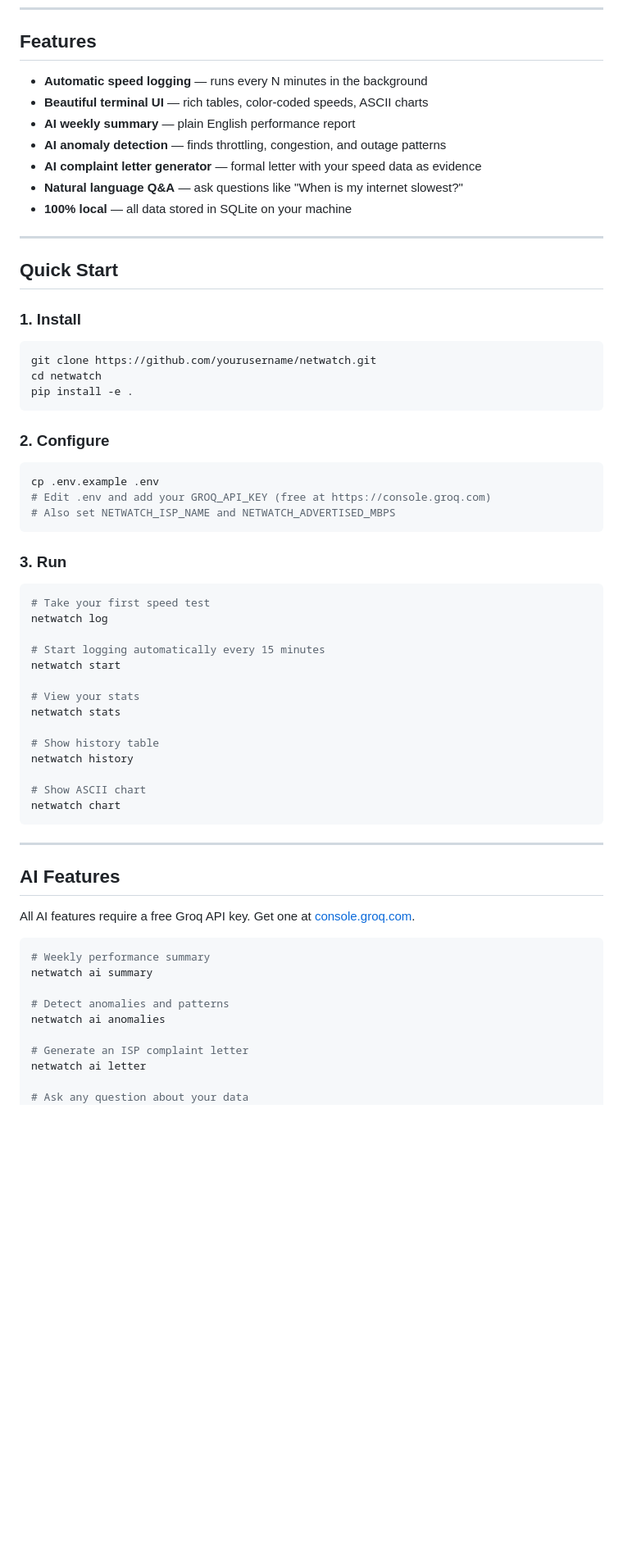
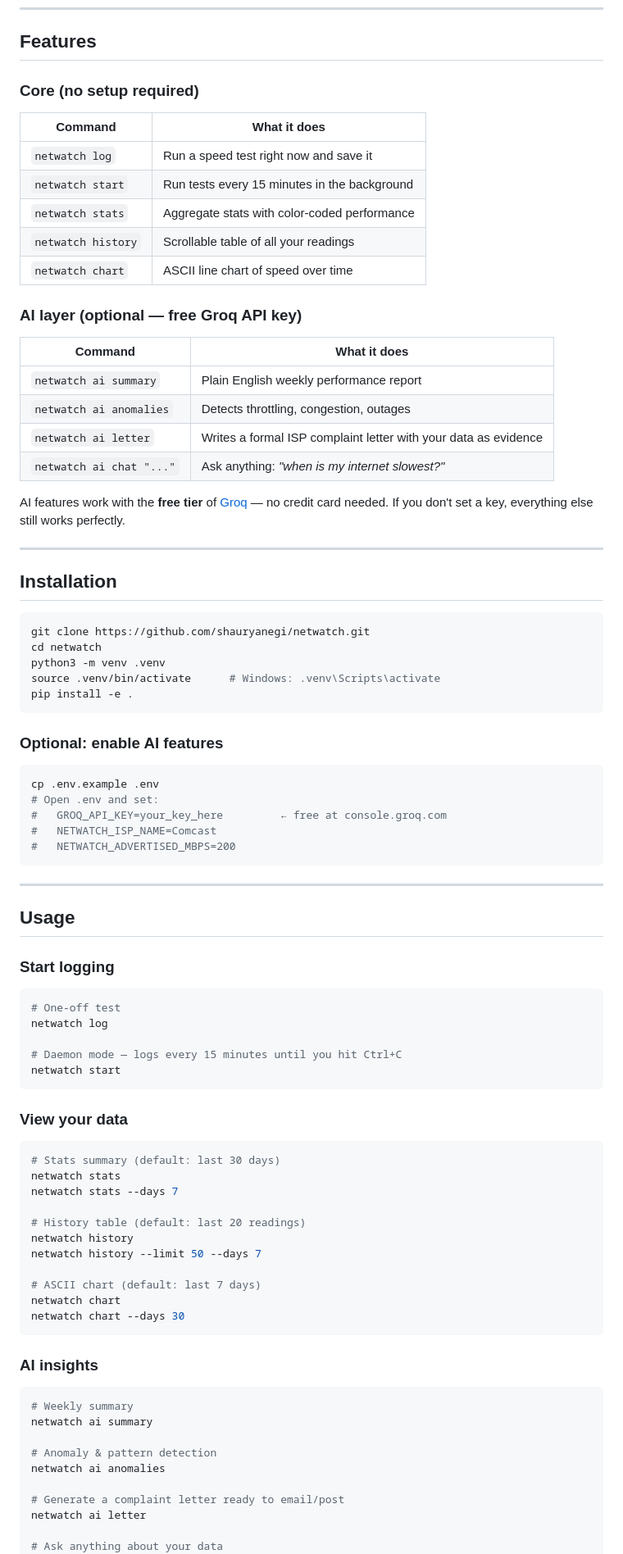
Before and after one commit to shauryanegi/netwatch, a Markdown page: README.md, the part around one of its changes. Shown at 82% size. Drawn GitHub-style; blank space fills up the shorter version.

````diff
--- a/README.md
+++ b/README.md
@@ -8,68 +74,88 @@ Track your internet speed over time, detect anomalies, and generate evidence-bac
 
 ## Features
 
-- **Automatic speed logging** — runs every N minutes in the background
-- **Beautiful terminal UI** — rich tables, color-coded speeds, ASCII charts
-- **AI weekly summary** — plain English performance report
-- **AI anomaly detection** — finds throttling, congestion, and outage patterns
-- **AI complaint letter generator** — formal letter with your speed data as evidence
-- **Natural language Q&A** — ask questions like "When is my internet slowest?"
-- **100% local** — all data stored in SQLite on your machine
+### Core (no setup required)
+| Command | What it does |
+|---|---|
+| `netwatch log` | Run a speed test right now and save it |
+| `netwatch start` | Run tests every 15 minutes in the background |
+| `netwatch stats` | Aggregate stats with color-coded performance |
+| `netwatch history` | Scrollable table of all your readings |
+| `netwatch chart` | ASCII line chart of speed over time |
+
+### AI layer (optional — free Groq API key)
+| Command | What it does |
+|---|---|
+| `netwatch ai summary` | Plain English weekly performance report |
+| `netwatch ai anomalies` | Detects throttling, congestion, outages |
+| `netwatch ai letter` | Writes a formal ISP complaint letter with your data as evidence |
+| `netwatch ai chat "..."` | Ask anything: *"when is my internet slowest?"* |
+
+AI features work with the **free tier** of [Groq](https://console.groq.com) — no credit card needed. If you don't set a key, everything else still works perfectly.
 
 ---
 
-## Quick Start
-
-### 1. Install
+## Installation
 
 ```bash
-git clone https://github.com/yourusername/netwatch.git
+git clone https://github.com/shauryanegi/netwatch.git
 cd netwatch
+python3 -m venv .venv
+source .venv/bin/activate      # Windows: .venv\Scripts\activate
 pip install -e .
 ```
 
-### 2. Configure
+### Optional: enable AI features
 
 ```bash
 cp .env.example .env
-# Edit .env and add your GROQ_API_KEY (free at https://console.groq.com)
-# Also set NETWATCH_ISP_NAME and NETWATCH_ADVERTISED_MBPS
-```
-
-### 3. Run
-
-```bash
-# Take your first speed test
-netwatch log
-
-# Start logging automatically every 15 minutes
-netwatch start
-
-# View your stats
-netwatch stats
-
-# Show history table
-netwatch history
-
-# Show ASCII chart
-netwatch chart
+# Open .env and set:
+#   GROQ_API_KEY=your_key_here         ← free at console.groq.com
+#   NETWATCH_ISP_NAME=Comcast
+#   NETWATCH_ADVERTISED_MBPS=200
 ```
 
 ---
 
-## AI Features
+## Usage
 
-All AI features require a free Groq API key. Get one at [console.groq.com](https://console.groq.com).
+### Start logging
 
 ```bash
-# Weekly performance summary
+# One-off test
+netwatch log
+
+# Daemon mode — logs every 15 minutes until you hit Ctrl+C
+netwatch start
+```
+
+### View your data
+
+```bash
+# Stats summary (default: last 30 days)
+netwatch stats
+netwatch stats --days 7
+
+# History table (default: last 20 readings)
+netwatch history
+netwatch history --limit 50 --days 7
+
+# ASCII chart (default: last 7 days)
+netwatch chart
+netwatch chart --days 30
+```
+
+### AI insights
+
+```bash
+# Weekly summary
 netwatch ai summary
 
-# Detect anomalies and patterns
+# Anomaly & pattern detection
 netwatch ai anomalies
 
-# Generate an ISP complaint letter
+# Generate a complaint letter ready to email/post
 netwatch ai letter
 
-# Ask any question about your data
+# Ask anything about your data
 netwatch ai chat "When is my internet slowest?"
````
Also changed, not shown: other parts of README.md (+121 -30 lines).
